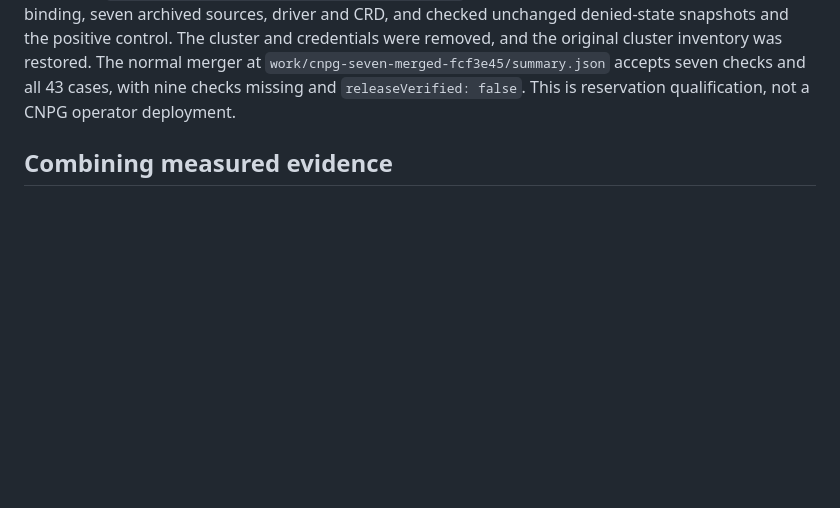
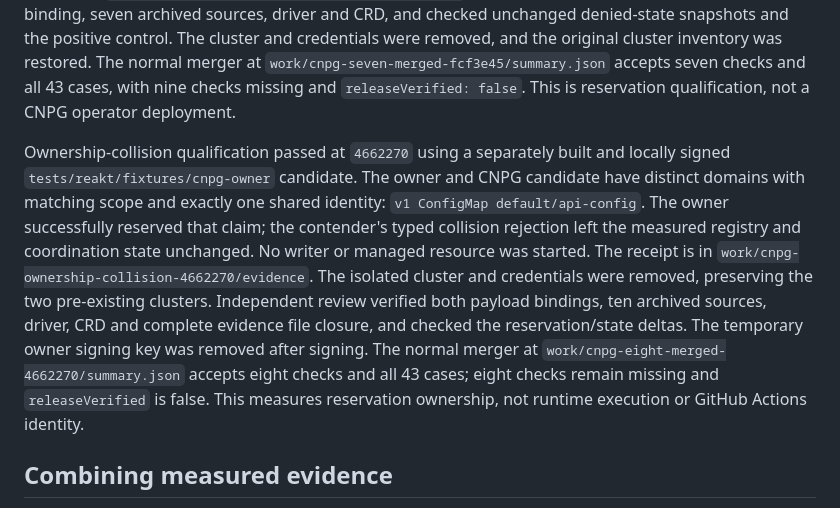
Before and after one commit to rawkode/apsides, a Markdown page: docs/reakt/PRODUCTION-EVIDENCE.md, the part around the change. GitHub-like rendering; blank space fills up the shorter version.

Commit message:
Record CNPG ownership collision qualification

```diff
--- a/docs/reakt/PRODUCTION-EVIDENCE.md
+++ b/docs/reakt/PRODUCTION-EVIDENCE.md
@@ -91,6 +91,21 @@ The cluster and credentials were removed, and the original cluster inventory was
 restored. The normal merger at `work/cnpg-seven-merged-fcf3e45/summary.json` accepts
 seven checks and all 43 cases, with nine checks missing and `releaseVerified:
 false`. This is reservation qualification, not a CNPG operator deployment.
+
+Ownership-collision qualification passed at `4662270` using a separately built
+and locally signed `tests/reakt/fixtures/cnpg-owner` candidate. The owner and CNPG
+candidate have distinct domains with matching scope and exactly one shared
+identity: `v1 ConfigMap default/api-config`. The owner successfully reserved that
+claim; the contender's typed collision rejection left the measured registry and
+coordination state unchanged. No writer or managed resource was started.
+The receipt is in `work/cnpg-ownership-collision-4662270/evidence`. The isolated
+cluster and credentials were removed, preserving the two pre-existing clusters.
+Independent review verified both payload bindings, ten archived sources, driver,
+CRD and complete evidence file closure, and checked the reservation/state deltas.
+The temporary owner signing key was removed after signing. The normal merger at
+`work/cnpg-eight-merged-4662270/summary.json` accepts eight checks and all 43 cases;
+eight checks remain missing and `releaseVerified` is false. This measures
+reservation ownership, not runtime execution or GitHub Actions identity.
 
 ## Combining measured evidence
 
```
Also changed, not shown: docs/reakt/STATUS.md (+7 -0 lines).
